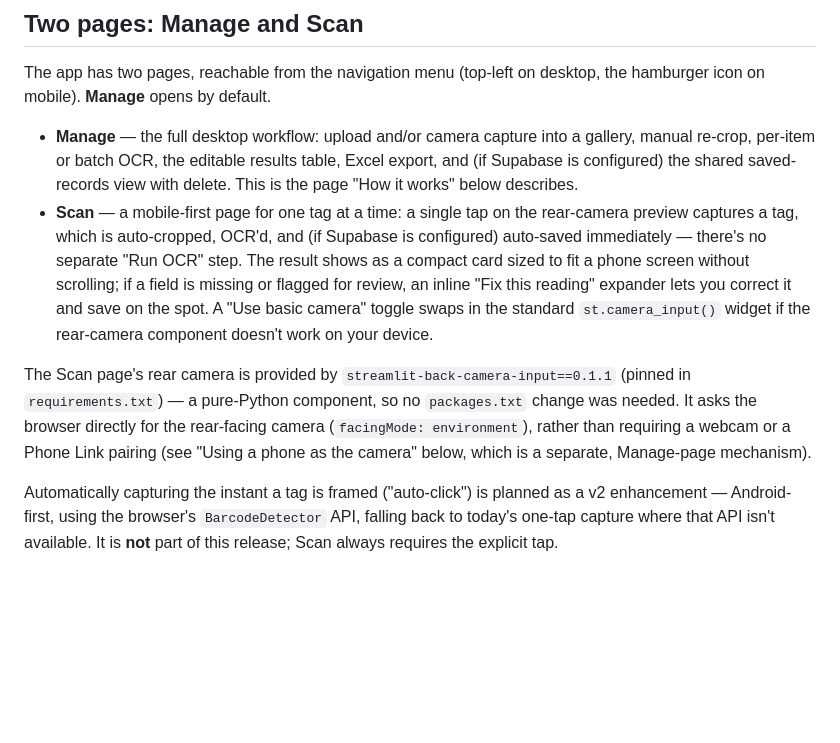
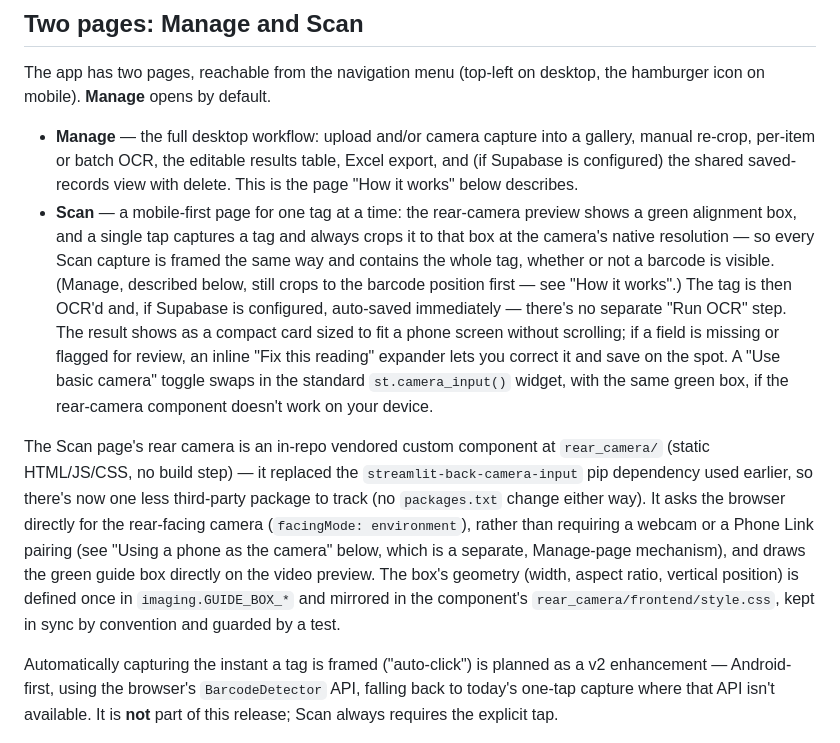
Before and after one commit to pratik541/Export, a Markdown page: README.md, the part around the change. GitHub-like rendering; blank space fills up the shorter version.

Commit message:
docs: green-box guided Scan and vendored rear-camera component

```diff
--- a/README.md
+++ b/README.md
@@ -23,22 +23,32 @@ desktop, the hamburger icon on mobile). **Manage** opens by default.
   table, Excel export, and (if Supabase is configured) the shared
   saved-records view with delete. This is the page "How it works" below
   describes.
-- **Scan** — a mobile-first page for one tag at a time: a single tap on the
-  rear-camera preview captures a tag, which is auto-cropped, OCR'd, and (if
-  Supabase is configured) auto-saved immediately — there's no separate
+- **Scan** — a mobile-first page for one tag at a time: the rear-camera
+  preview shows a green alignment box, and a single tap captures a tag and
+  always crops it to that box at the camera's native resolution — so every
+  Scan capture is framed the same way and contains the whole tag, whether or
+  not a barcode is visible. (Manage, described below, still crops to the
+  barcode position first — see "How it works".) The tag is then OCR'd and,
+  if Supabase is configured, auto-saved immediately — there's no separate
   "Run OCR" step. The result shows as a compact card sized to fit a phone
   screen without scrolling; if a field is missing or flagged for review, an
   inline "Fix this reading" expander lets you correct it and save on the
   spot. A "Use basic camera" toggle swaps in the standard
-  `st.camera_input()` widget if the rear-camera component doesn't work on
-  your device.
+  `st.camera_input()` widget, with the same green box, if the rear-camera
+  component doesn't work on your device.
 
-The Scan page's rear camera is provided by
-`streamlit-back-camera-input==0.1.1` (pinned in `requirements.txt`) — a
-pure-Python component, so no `packages.txt` change was needed. It asks the
-browser directly for the rear-facing camera (`facingMode: environment`),
-rather than requiring a webcam or a Phone Link pairing (see "Using a phone
-as the camera" below, which is a separate, Manage-page mechanism).
+The Scan page's rear camera is an in-repo vendored custom component at
+`rear_camera/` (static HTML/JS/CSS, no build step) — it replaced the
+`streamlit-back-camera-input` pip dependency used earlier, so there's now
+one less third-party package to track (no `packages.txt` change either way).
+It asks the browser directly for the rear-facing camera (`facingMode:
+environment`), rather than requiring a webcam or a Phone Link pairing (see
+"Using a phone as the camera" below, which is a separate, Manage-page
+mechanism), and draws the green guide box directly on the video preview. The
+box's geometry (width, aspect ratio, vertical position) is defined once in
+`imaging.GUIDE_BOX_*` and mirrored in the component's
+`rear_camera/frontend/style.css`, kept in sync by convention and guarded by
+a test.
 
 Automatically capturing the instant a tag is framed ("auto-click") is
 planned as a v2 enhancement — Android-first, using the browser's
```
Also changed, not shown: docs/PROJECT.md (+43 -23 lines).
